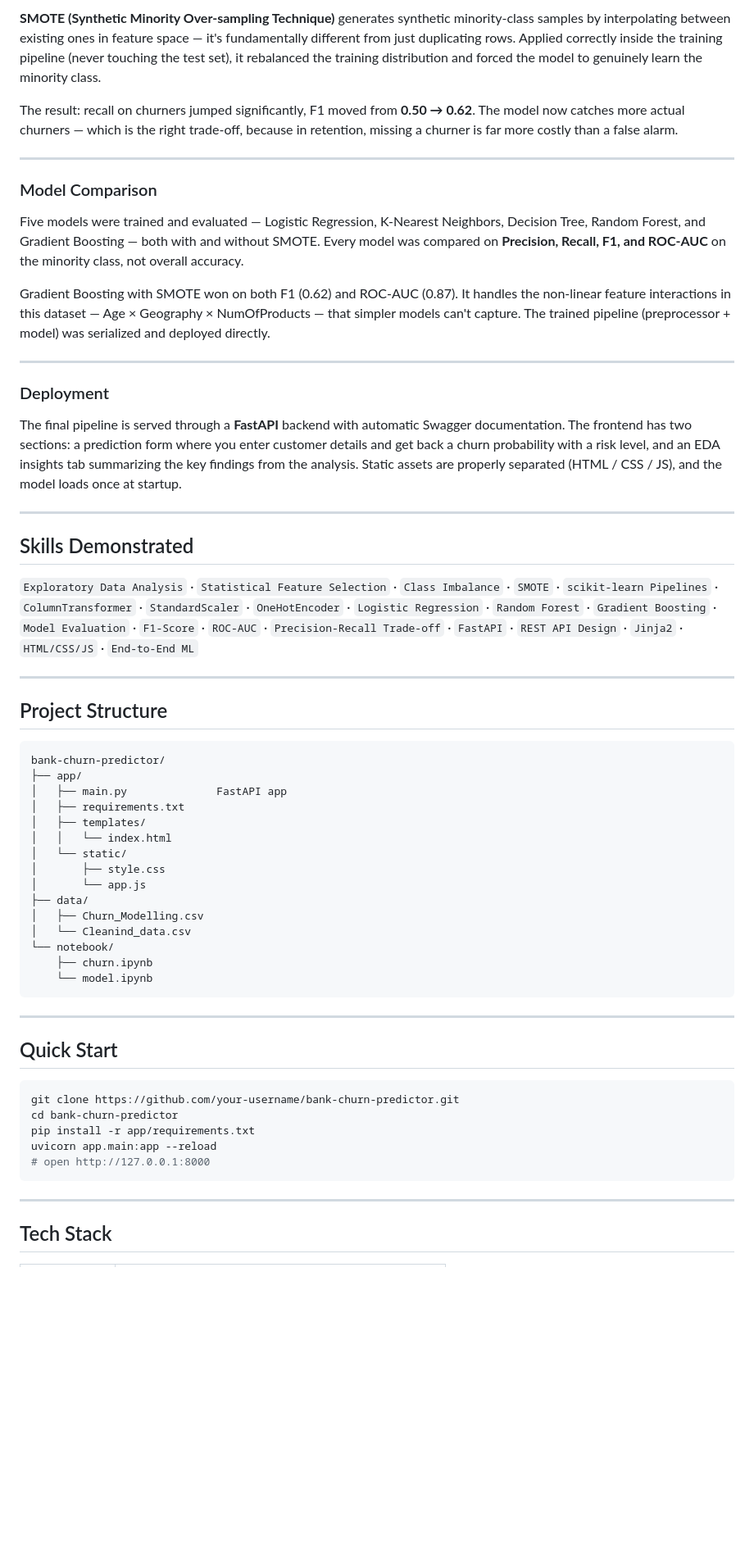
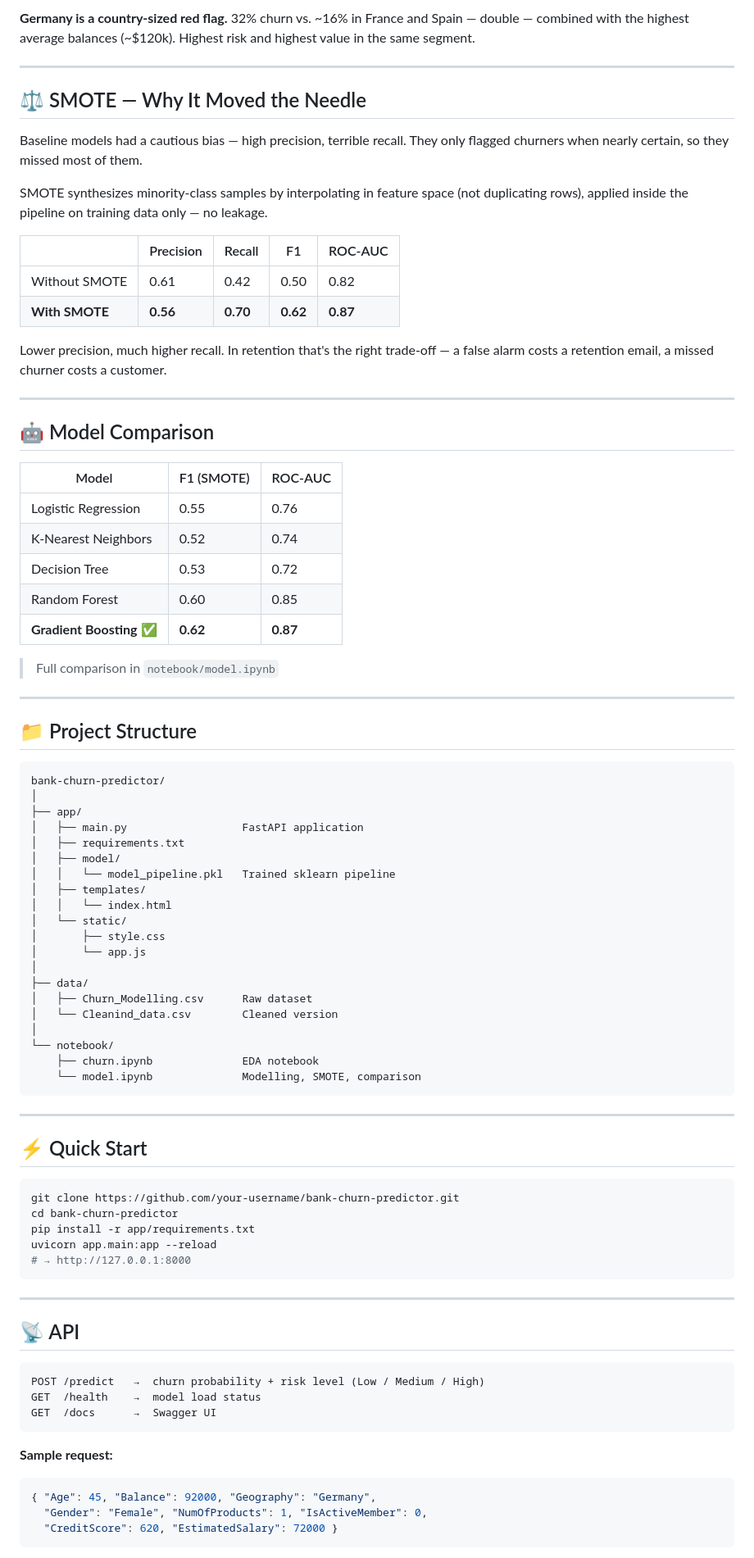
Before and after one commit to Zainch032/bank-churn-predictor, a Markdown page: README.md, the part around one of its changes. Shown at 82% size. GitHub-like rendering; blank space fills up the shorter version.

````diff
--- a/README.md
+++ b/README.md
@@ -65,62 +55,89 @@ The baseline models — trained on the raw imbalanced data — hit an F1-score o
 
-**SMOTE (Synthetic Minority Over-sampling Technique)** generates synthetic minority-class samples by interpolating between existing ones in feature space — it's fundamentally different from just duplicating rows. Applied correctly inside the training pipeline (never touching the test set), it rebalanced the training distribution and forced the model to genuinely learn the minority class.
-
-The result: recall on churners jumped significantly, F1 moved from **0.50 → 0.62**. The model now catches more actual churners — which is the right trade-off, because in retention, missing a churner is far more costly than a false alarm.
+**Germany is a country-sized red flag.**
+32% churn vs. ~16% in France and Spain — double — combined with the highest average balances (~$120k). Highest risk and highest value in the same segment.
 
 ---
 
-### Model Comparison
+## ⚖️ SMOTE — Why It Moved the Needle
 
-Five models were trained and evaluated — Logistic Regression, K-Nearest Neighbors, Decision Tree, Random Forest, and Gradient Boosting — both with and without SMOTE. Every model was compared on **Precision, Recall, F1, and ROC-AUC** on the minority class, not overall accuracy.
+Baseline models had a cautious bias — high precision, terrible recall. They only flagged churners when nearly certain, so they missed most of them.
 
-Gradient Boosting with SMOTE won on both F1 (0.62) and ROC-AUC (0.87). It handles the non-linear feature interactions in this dataset — Age × Geography × NumOfProducts — that simpler models can't capture. The trained pipeline (preprocessor + model) was serialized and deployed directly.
+SMOTE synthesizes minority-class samples by interpolating in feature space (not duplicating rows), applied inside the pipeline on training data only — no leakage.
+
+| | Precision | Recall | F1 | ROC-AUC |
+|---|---|---|---|---|
+| Without SMOTE | 0.61 | 0.42 | 0.50 | 0.82 |
+| **With SMOTE** | **0.56** | **0.70** | **0.62** | **0.87** |
+
+Lower precision, much higher recall. In retention that's the right trade-off — a false alarm costs a retention email, a missed churner costs a customer.
 
 ---
 
-### Deployment
+## 🤖 Model Comparison
 
-The final pipeline is served through a **FastAPI** backend with automatic Swagger documentation. The frontend has two sections: a prediction form where you enter customer details and get back a churn probability with a risk level, and an EDA insights tab summarizing the key findings from the analysis. Static assets are properly separated (HTML / CSS / JS), and the model loads once at startup.
+| Model | F1 (SMOTE) | ROC-AUC |
+|---|---|---|
+| Logistic Regression | 0.55 | 0.76 |
+| K-Nearest Neighbors | 0.52 | 0.74 |
+| Decision Tree | 0.53 | 0.72 |
+| Random Forest | 0.60 | 0.85 |
+| **Gradient Boosting** ✅ | **0.62** | **0.87** |
+
+> Full comparison in `notebook/model.ipynb`
 
 ---
 
-## Skills Demonstrated
-
-`Exploratory Data Analysis` · `Statistical Feature Selection` · `Class Imbalance` · `SMOTE` · `scikit-learn Pipelines` · `ColumnTransformer` · `StandardScaler` · `OneHotEncoder` · `Logistic Regression` · `Random Forest` · `Gradient Boosting` · `Model Evaluation` · `F1-Score` · `ROC-AUC` · `Precision-Recall Trade-off` · `FastAPI` · `REST API Design` · `Jinja2` · `HTML/CSS/JS` · `End-to-End ML`
-
----
-
-## Project Structure
+## 📁 Project Structure
 
 ```
 bank-churn-predictor/
+│
 ├── app/
-│   ├── main.py              FastAPI app
+│   ├── main.py                  FastAPI application
 │   ├── requirements.txt
+│   ├── model/
+│   │   └── model_pipeline.pkl   Trained sklearn pipeline
 │   ├── templates/
 │   │   └── index.html
 │   └── static/
 │       ├── style.css
 │       └── app.js
+│
 ├── data/
-│   ├── Churn_Modelling.csv
-│   └── Cleanind_data.csv
+│   ├── Churn_Modelling.csv      Raw dataset
+│   └── Cleanind_data.csv        Cleaned version
+│
 └── notebook/
-    ├── churn.ipynb
-    └── model.ipynb
+    ├── churn.ipynb              EDA notebook
+    └── model.ipynb              Modelling, SMOTE, comparison
 ```
 
 ---
 
-## Quick Start
+## ⚡ Quick Start
 
 ```bash
 git clone https://github.com/your-username/bank-churn-predictor.git
 cd bank-churn-predictor
 pip install -r app/requirements.txt
 uvicorn app.main:app --reload
-# open http://127.0.0.1:8000
+# → http://127.0.0.1:8000
 ```
 
 ---
 
-## Tech Stack
+## 📡 API
+
+```
+POST /predict   →  churn probability + risk level (Low / Medium / High)
+GET  /health    →  model load status
+GET  /docs      →  Swagger UI
+```
+
+**Sample request:**
+```json
+{ "Age": 45, "Balance": 92000, "Geography": "Germany",
+  "Gender": "Female", "NumOfProducts": 1, "IsActiveMember": 0,
+  "CreditScore": 620, "EstimatedSalary": 72000 }
+```
+
````
Also changed, not shown: other parts of README.md (+44 -43 lines).
